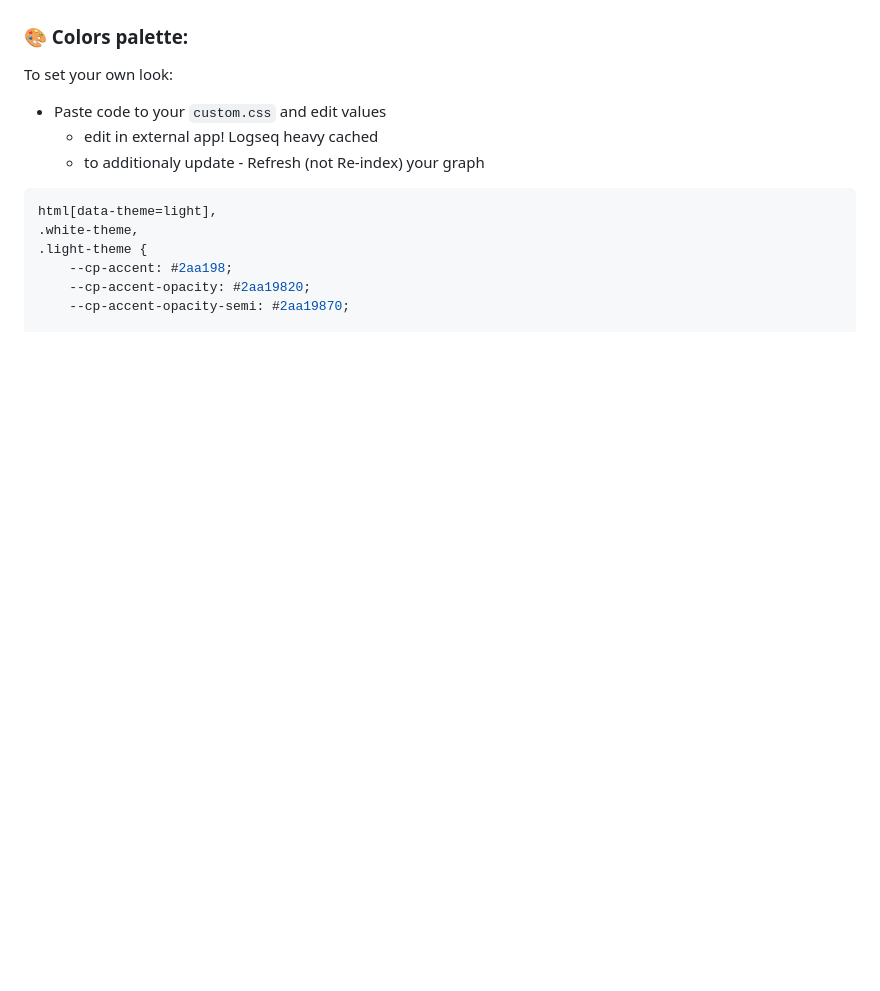
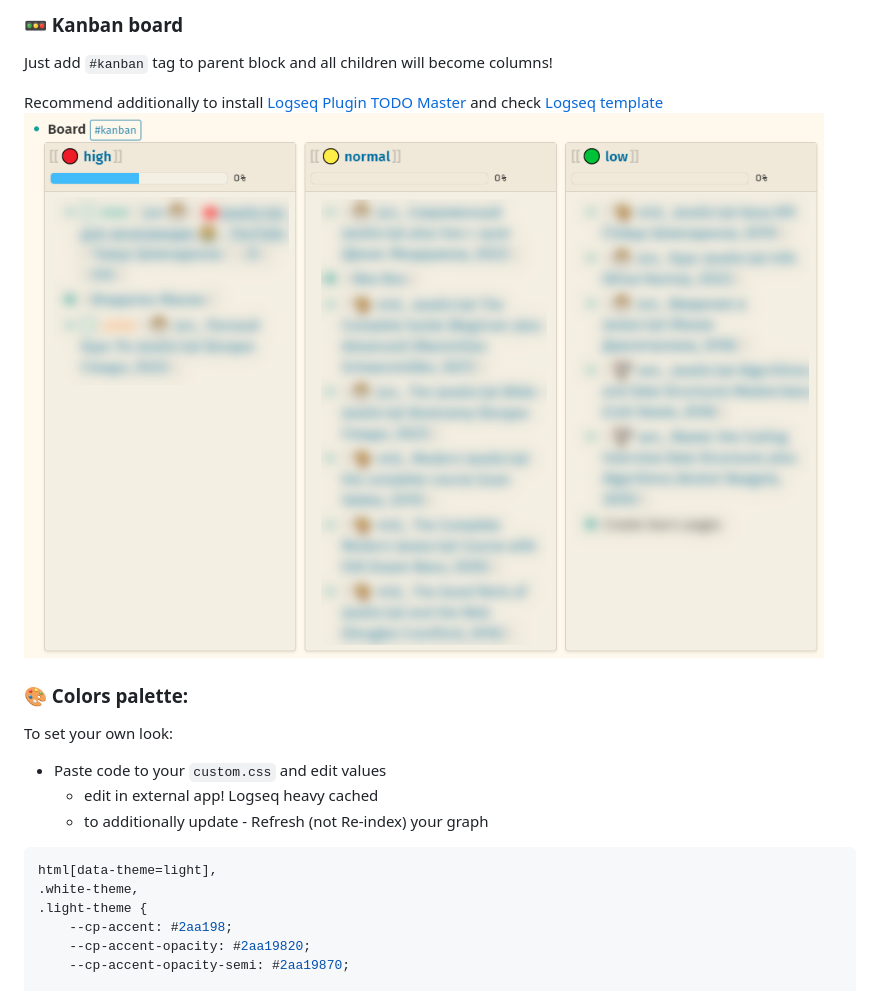
Before and after one commit to yoyurec/logseq-awesome-styler, a Markdown page: README.md, the part around the change printed below. GitHub-like rendering; pictures changed too: screenshots/kanban.png (added); blank space fills up the shorter version.

Commit message:
dark mode, query and kanban fixes

````diff
--- a/README.md
+++ b/README.md
@@ -86,8 +110,15 @@ You can edit button text, maybe you want to tranlate it ;)
+### 🚥 Kanban board
+Just add `#kanban` tag to parent block and all children will become columns!
+
+Recommend additionally to install [Logseq Plugin TODO Master](https://github.com/pengx17/logseq-plugin-todo-master)
+and check [Logseq template](./extra/Kanban%20template.md)
+<img src="screenshots/kanban.png" width="800">
+
 ### 🎨 Colors palette:
 To set your own look:
 * Paste code to your `custom.css` and edit values
     * edit in external app! Logseq heavy cached
-    * to additionaly update - Refresh (not Re-index) your graph
+    * to additionally update - Refresh (not Re-index) your graph
 
 ```css
 html[data-theme=light],
````
Also changed, not shown: other parts of README.md (+30 -6 lines), extra/Kanban template.md (added, +15 -0 lines), screenshots/01.jpg (deleted), screenshots/05.jpg (deleted), screenshots/favicons.jpg (renamed from screenshots/02.jpg), screenshots/home.png (added), 3 other files.
